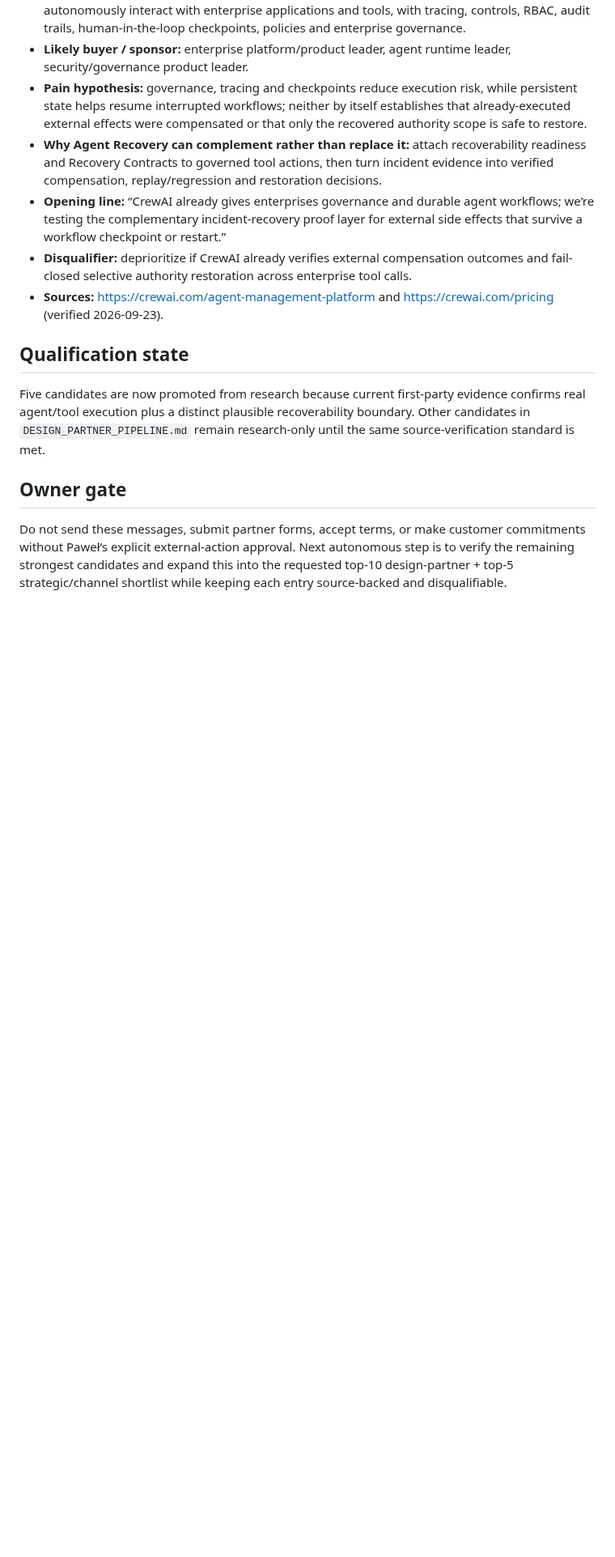
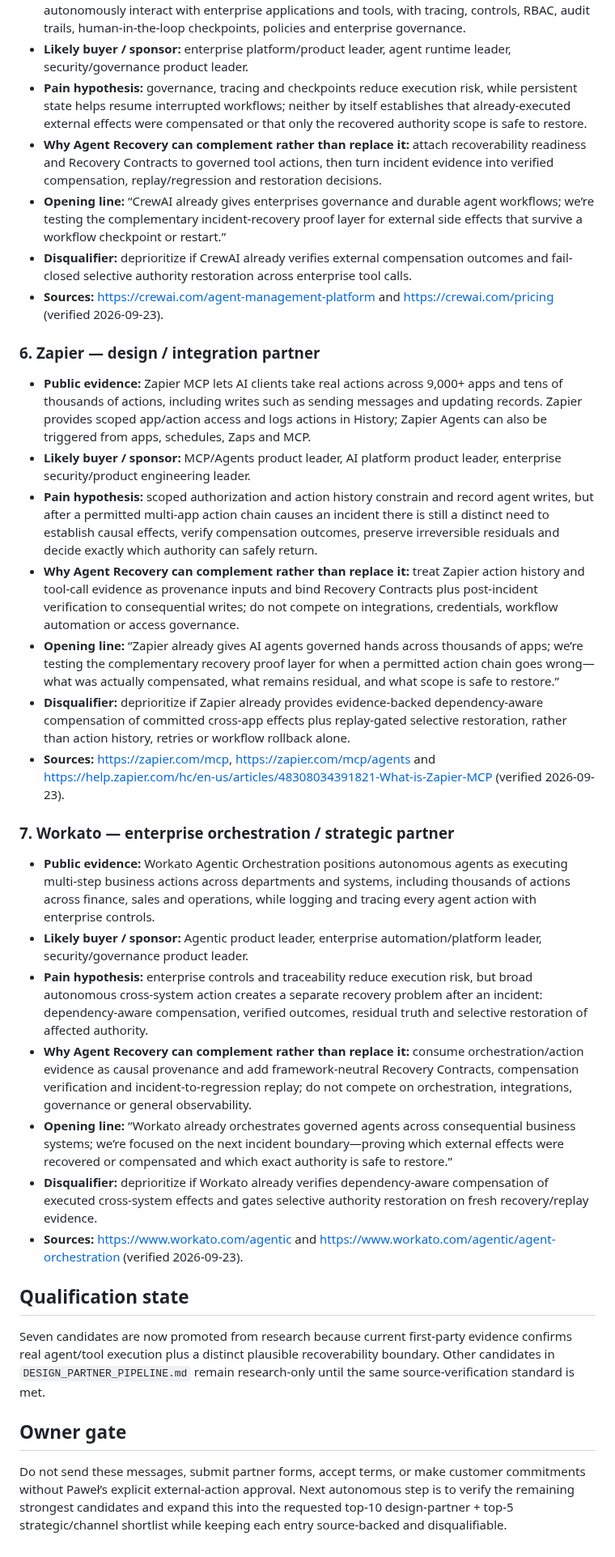
Before and after one commit to tomat60/agent-recovery-platform, a Markdown page: docs/P6_SEND_LIST.md, the part around the change. Shown at 81% size. Rendered like a GitHub page; blank space fills up the shorter version.

Commit message:
P6: promote Zapier and Workato targets

```diff
--- a/docs/P6_SEND_LIST.md
+++ b/docs/P6_SEND_LIST.md
@@ -52,9 +52,27 @@ This list promotes candidates only when current public product evidence shows co
 - **Disqualifier:** deprioritize if CrewAI already verifies external compensation outcomes and fail-closed selective authority restoration across enterprise tool calls.
 - **Sources:** https://crewai.com/agent-management-platform and https://crewai.com/pricing (verified 2026-09-23).
 
+### 6. Zapier — design / integration partner
+- **Public evidence:** Zapier MCP lets AI clients take real actions across 9,000+ apps and tens of thousands of actions, including writes such as sending messages and updating records. Zapier provides scoped app/action access and logs actions in History; Zapier Agents can also be triggered from apps, schedules, Zaps and MCP.
+- **Likely buyer / sponsor:** MCP/Agents product leader, AI platform product leader, enterprise security/product engineering leader.
+- **Pain hypothesis:** scoped authorization and action history constrain and record agent writes, but after a permitted multi-app action chain causes an incident there is still a distinct need to establish causal effects, verify compensation outcomes, preserve irreversible residuals and decide exactly which authority can safely return.
+- **Why Agent Recovery can complement rather than replace it:** treat Zapier action history and tool-call evidence as provenance inputs and bind Recovery Contracts plus post-incident verification to consequential writes; do not compete on integrations, credentials, workflow automation or access governance.
+- **Opening line:** “Zapier already gives AI agents governed hands across thousands of apps; we’re testing the complementary recovery proof layer for when a permitted action chain goes wrong—what was actually compensated, what remains residual, and what scope is safe to restore.”
+- **Disqualifier:** deprioritize if Zapier already provides evidence-backed dependency-aware compensation of committed cross-app effects plus replay-gated selective restoration, rather than action history, retries or workflow rollback alone.
+- **Sources:** https://zapier.com/mcp, https://zapier.com/mcp/agents and https://help.zapier.com/hc/en-us/articles/48308034391821-What-is-Zapier-MCP (verified 2026-09-23).
+
+### 7. Workato — enterprise orchestration / strategic partner
+- **Public evidence:** Workato Agentic Orchestration positions autonomous agents as executing multi-step business actions across departments and systems, including thousands of actions across finance, sales and operations, while logging and tracing every agent action with enterprise controls.
+- **Likely buyer / sponsor:** Agentic product leader, enterprise automation/platform leader, security/governance product leader.
+- **Pain hypothesis:** enterprise controls and traceability reduce execution risk, but broad autonomous cross-system action creates a separate recovery problem after an incident: dependency-aware compensation, verified outcomes, residual truth and selective restoration of affected authority.
+- **Why Agent Recovery can complement rather than replace it:** consume orchestration/action evidence as causal provenance and add framework-neutral Recovery Contracts, compensation verification and incident-to-regression replay; do not compete on orchestration, integrations, governance or general observability.
+- **Opening line:** “Workato already orchestrates governed agents across consequential business systems; we’re focused on the next incident boundary—proving which external effects were recovered or compensated and which exact authority is safe to restore.”
+- **Disqualifier:** deprioritize if Workato already verifies dependency-aware compensation of executed cross-system effects and gates selective authority restoration on fresh recovery/replay evidence.
+- **Sources:** https://www.workato.com/agentic and https://www.workato.com/agentic/agent-orchestration (verified 2026-09-23).
+
 ## Qualification state
 
-Five candidates are now promoted from research because current first-party evidence confirms real agent/tool execution plus a distinct plausible recoverability boundary. Other candidates in `DESIGN_PARTNER_PIPELINE.md` remain research-only until the same source-verification standard is met.
+Seven candidates are now promoted from research because current first-party evidence confirms real agent/tool execution plus a distinct plausible recoverability boundary. Other candidates in `DESIGN_PARTNER_PIPELINE.md` remain research-only until the same source-verification standard is met.
 
 ## Owner gate
 
```
